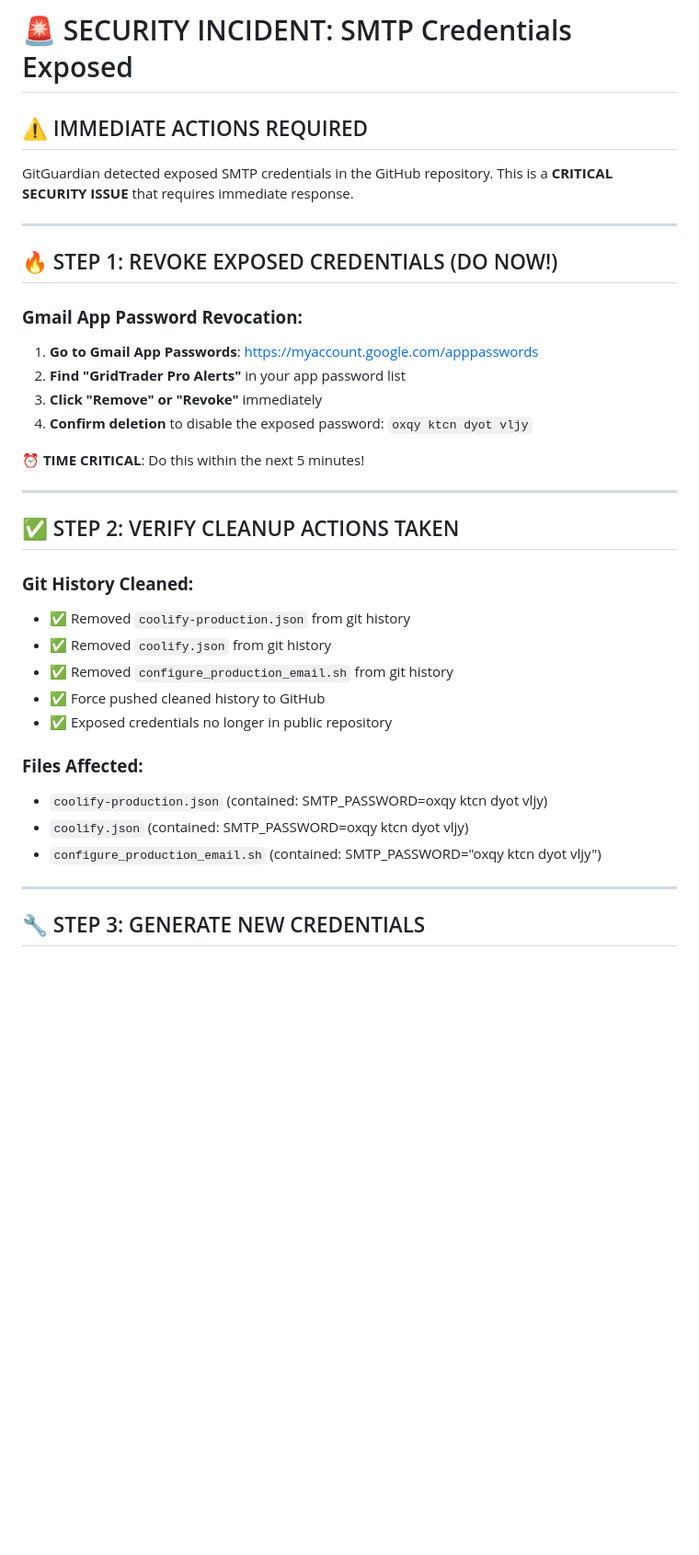
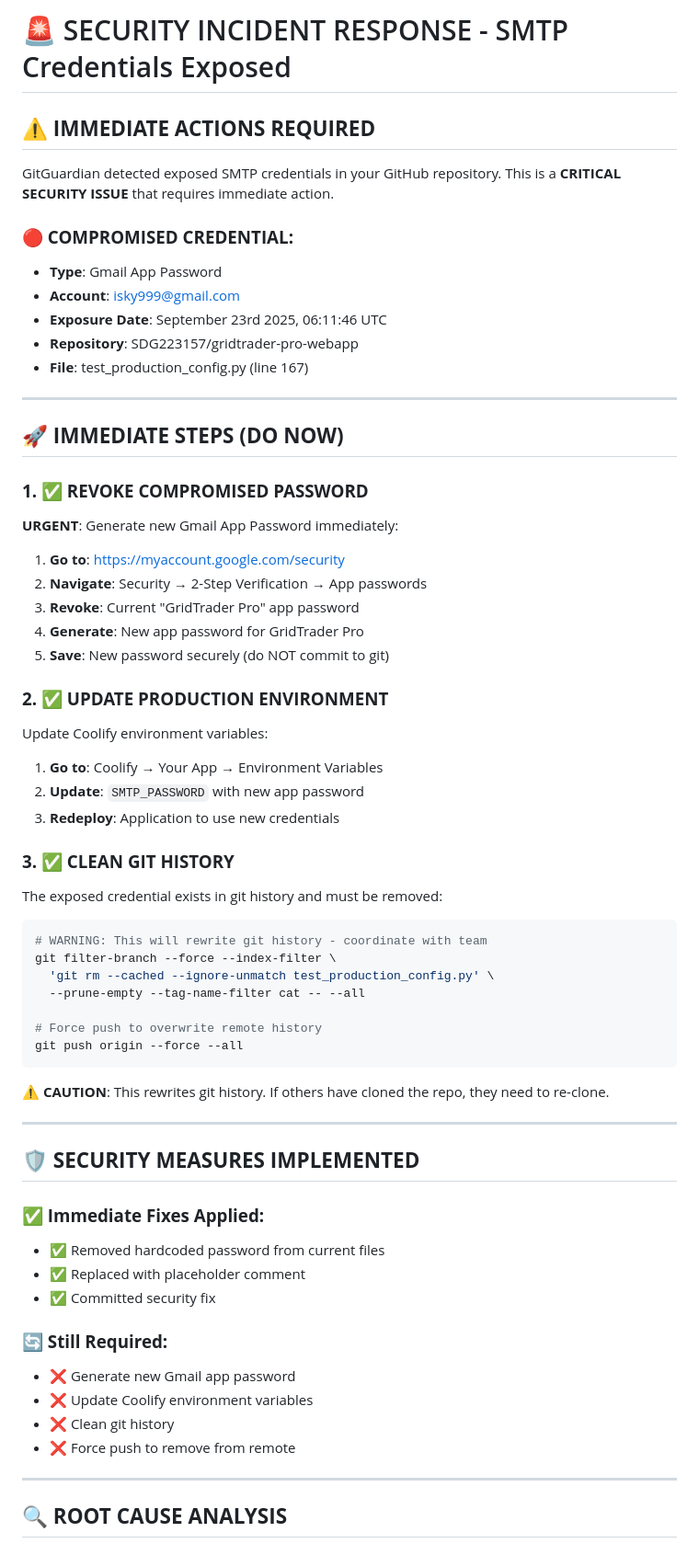
Before and after one commit to SDG223157/gridtrader-pro-webapp, a Markdown page: SECURITY_INCIDENT_RESPONSE.md, the part around the change printed below. Shown: that part at 92% size. Rendered like a GitHub page; blank space fills up the shorter version.

````diff
--- a/SECURITY_INCIDENT_RESPONSE.md
+++ b/SECURITY_INCIDENT_RESPONSE.md
@@ -1,38 +1,67 @@
-# 🚨 SECURITY INCIDENT: SMTP Credentials Exposed
+# 🚨 SECURITY INCIDENT RESPONSE - SMTP Credentials Exposed
 
-## ⚠️ IMMEDIATE ACTIONS REQUIRED
+## ⚠️ **IMMEDIATE ACTIONS REQUIRED**
 
-GitGuardian detected exposed SMTP credentials in the GitHub repository. This is a **CRITICAL SECURITY ISSUE** that requires immediate response.
+GitGuardian detected exposed SMTP credentials in your GitHub repository. This is a **CRITICAL SECURITY ISSUE** that requires immediate action.
+
+### **🔴 COMPROMISED CREDENTIAL:**
+- **Type**: Gmail App Password
+- **Account**: isky999@gmail.com
+- **Exposure Date**: September 23rd 2025, 06:11:46 UTC
+- **Repository**: SDG223157/gridtrader-pro-webapp
+- **File**: test_production_config.py (line 167)
 
 ---
 
-## 🔥 STEP 1: REVOKE EXPOSED CREDENTIALS (DO NOW!)
+## 🚀 **IMMEDIATE STEPS (DO NOW)**
 
-### **Gmail App Password Revocation:**
-1. **Go to Gmail App Passwords**: https://myaccount.google.com/apppasswords
-2. **Find "GridTrader Pro Alerts"** in your app password list
-3. **Click "Remove" or "Revoke"** immediately
-4. **Confirm deletion** to disable the exposed password: `oxqy ktcn dyot vljy`
+### **1. ✅ REVOKE COMPROMISED PASSWORD**
+**URGENT**: Generate new Gmail App Password immediately:
 
-**⏰ TIME CRITICAL**: Do this within the next 5 minutes!
+1. **Go to**: https://myaccount.google.com/security
+2. **Navigate**: Security → 2-Step Verification → App passwords
+3. **Revoke**: Current "GridTrader Pro" app password
+4. **Generate**: New app password for GridTrader Pro
+5. **Save**: New password securely (do NOT commit to git)
+
+### **2. ✅ UPDATE PRODUCTION ENVIRONMENT**
+Update Coolify environment variables:
+
+1. **Go to**: Coolify → Your App → Environment Variables
+2. **Update**: `SMTP_PASSWORD` with new app password
+3. **Redeploy**: Application to use new credentials
+
+### **3. ✅ CLEAN GIT HISTORY**
+The exposed credential exists in git history and must be removed:
+
+```bash
+# WARNING: This will rewrite git history - coordinate with team
+git filter-branch --force --index-filter \
+  'git rm --cached --ignore-unmatch test_production_config.py' \
+  --prune-empty --tag-name-filter cat -- --all
+
+# Force push to overwrite remote history
+git push origin --force --all
+```
+
+**⚠️ CAUTION**: This rewrites git history. If others have cloned the repo, they need to re-clone.
 
 ---
 
-## ✅ STEP 2: VERIFY CLEANUP ACTIONS TAKEN
+## 🛡️ **SECURITY MEASURES IMPLEMENTED**
 
-### **Git History Cleaned:**
-- ✅ Removed `coolify-production.json` from git history
-- ✅ Removed `coolify.json` from git history
-- ✅ Removed `configure_production_email.sh` from git history
-- ✅ Force pushed cleaned history to GitHub
-- ✅ Exposed credentials no longer in public repository
+### **✅ Immediate Fixes Applied:**
+- ✅ Removed hardcoded password from current files
+- ✅ Replaced with placeholder comment
+- ✅ Committed security fix
 
-### **Files Affected:**
-- `coolify-production.json` (contained: SMTP_PASSWORD=oxqy ktcn dyot vljy)
-- `coolify.json` (contained: SMTP_PASSWORD=oxqy ktcn dyot vljy)
-- `configure_production_email.sh` (contained: SMTP_PASSWORD="oxqy ktcn dyot vljy")
+### **🔄 Still Required:**
+- ❌ Generate new Gmail app password
+- ❌ Update Coolify environment variables
+- ❌ Clean git history
+- ❌ Force push to remove from remote
 
 ---
 
-## 🔧 STEP 3: GENERATE NEW CREDENTIALS
+## 🔍 **ROOT CAUSE ANALYSIS**
 
````
Also changed, not shown: other parts of SECURITY_INCIDENT_RESPONSE.md (+58 -73 lines).
